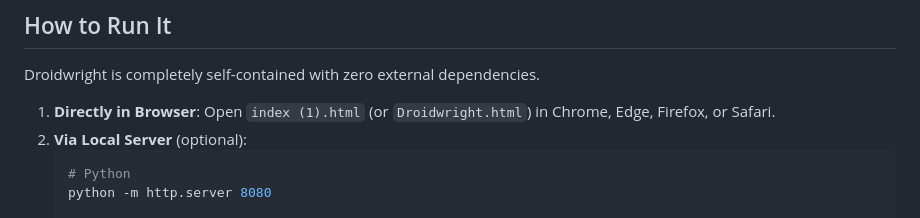
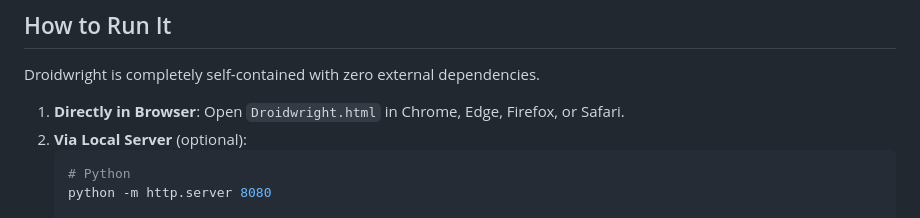
Before and after one commit to monomixs/Droidwright, a Markdown page: README.md, the part around the change. GitHub-like rendering.

Commit message:
Update README to reflect correct HTML file name

````diff
--- a/README.md
+++ b/README.md
@@ -89,7 +89,7 @@ These are built-in features that make designing Android icons much smoother:
 
 Droidwright is completely self-contained with zero external dependencies.
 
-1. **Directly in Browser**: Open `index (1).html` (or `Droidwright.html`) in Chrome, Edge, Firefox, or Safari.
+1. **Directly in Browser**: Open `Droidwright.html` in Chrome, Edge, Firefox, or Safari.
 2. **Via Local Server** (optional):
    ```bash
    # Python
````
